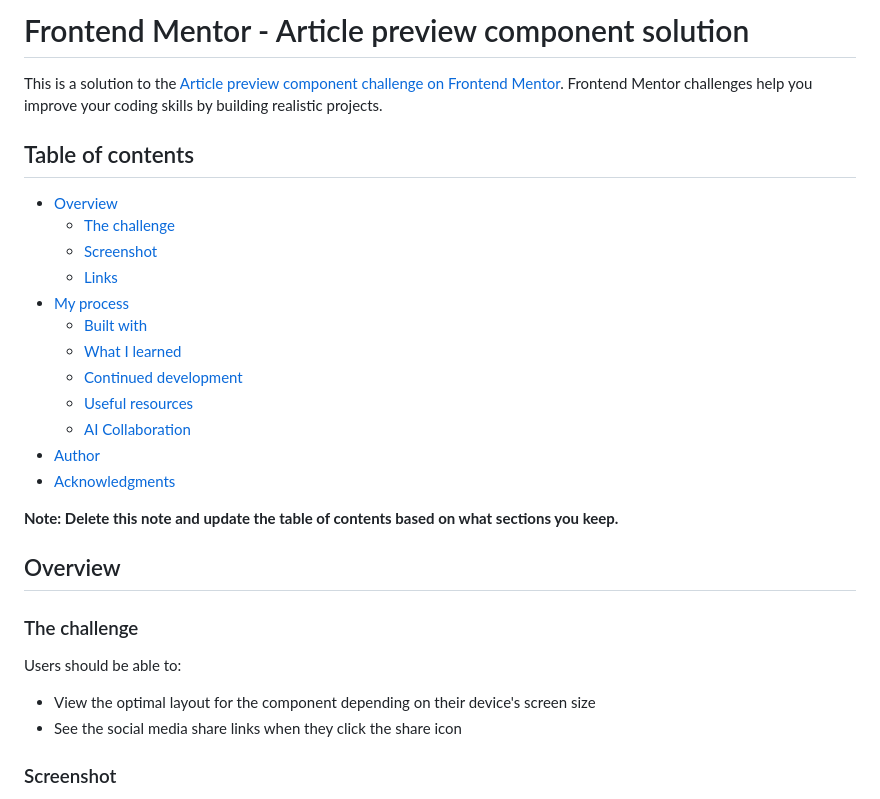
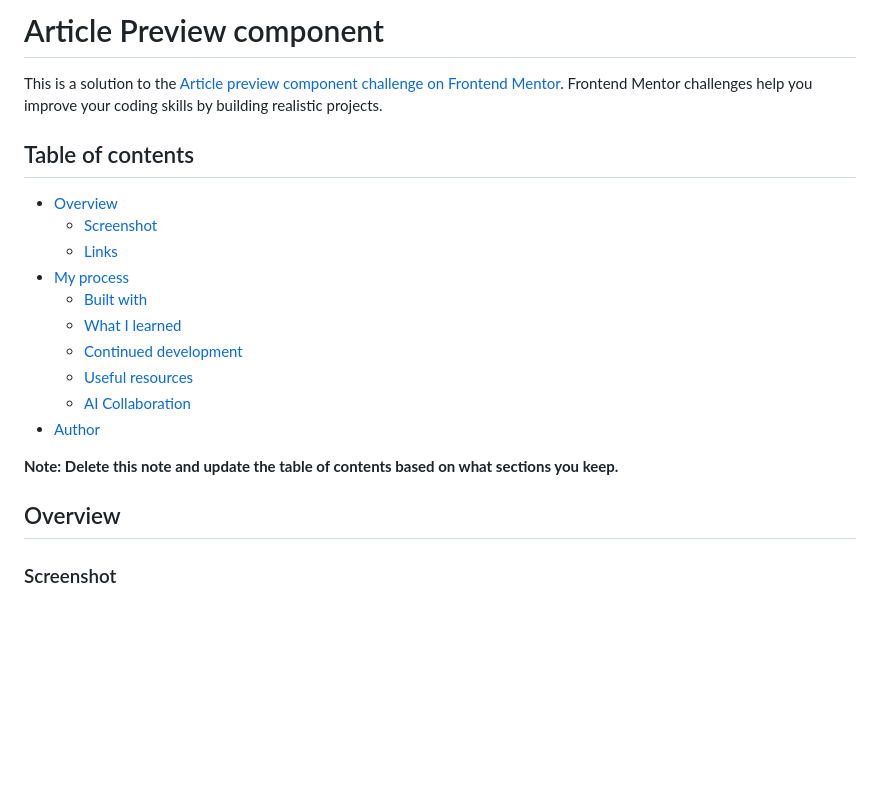
Before and after one commit to FJSolutions/fm-article-preview-js, a Markdown page: README.md, the part around one of its changes. Rendered like a GitHub page; blank space fills up the shorter version.

```diff
--- a/README.md
+++ b/README.md
@@ -1,11 +1,10 @@
-# Frontend Mentor - Article preview component solution
+# Article Preview component
 
 This is a solution to the [Article preview component challenge on Frontend Mentor](https://www.frontendmentor.io/challenges/article-preview-component-dYBN_pYFT). Frontend Mentor challenges help you improve your coding skills by building realistic projects.
 
 ## Table of contents
 
 - [Overview](#overview)
-  - [The challenge](#the-challenge)
   - [Screenshot](#screenshot)
   - [Links](#links)
 - [My process](#my-process)
@@ -15,18 +14,10 @@ This is a solution to the [Article preview component challenge on Frontend Mento
   - [Useful resources](#useful-resources)
   - [AI Collaboration](#ai-collaboration)
 - [Author](#author)
-- [Acknowledgments](#acknowledgments)
 
 **Note: Delete this note and update the table of contents based on what sections you keep.**
 
 ## Overview
 
-### The challenge
-
-Users should be able to:
-
-- View the optimal layout for the component depending on their device's screen size
-- See the social media share links when they click the share icon
-
 ### Screenshot
 
```
Also changed, not shown: other parts of README.md (+31 -55 lines), screenshot-desktop.png, screenshot-mobile.png, 3 other files.
